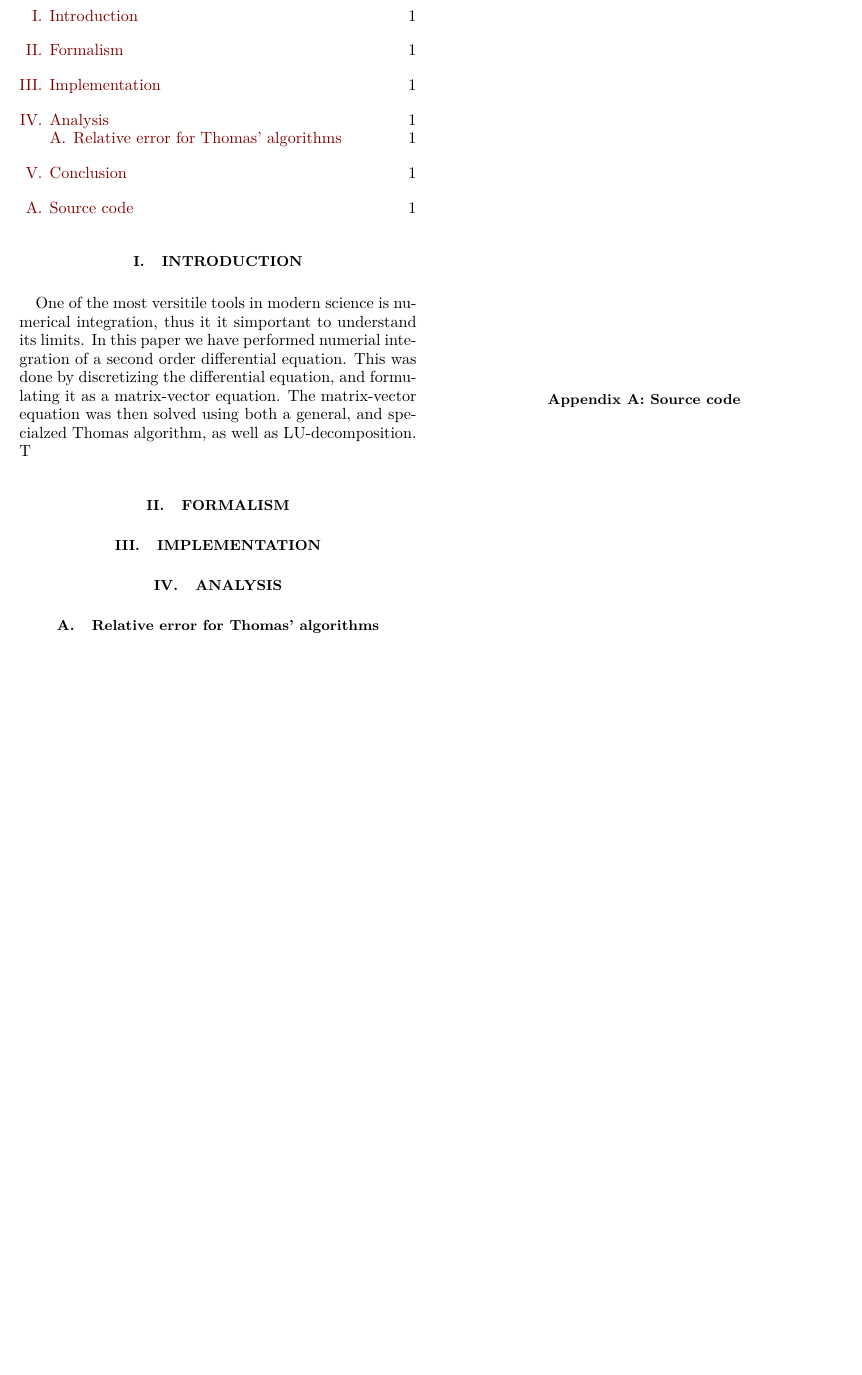
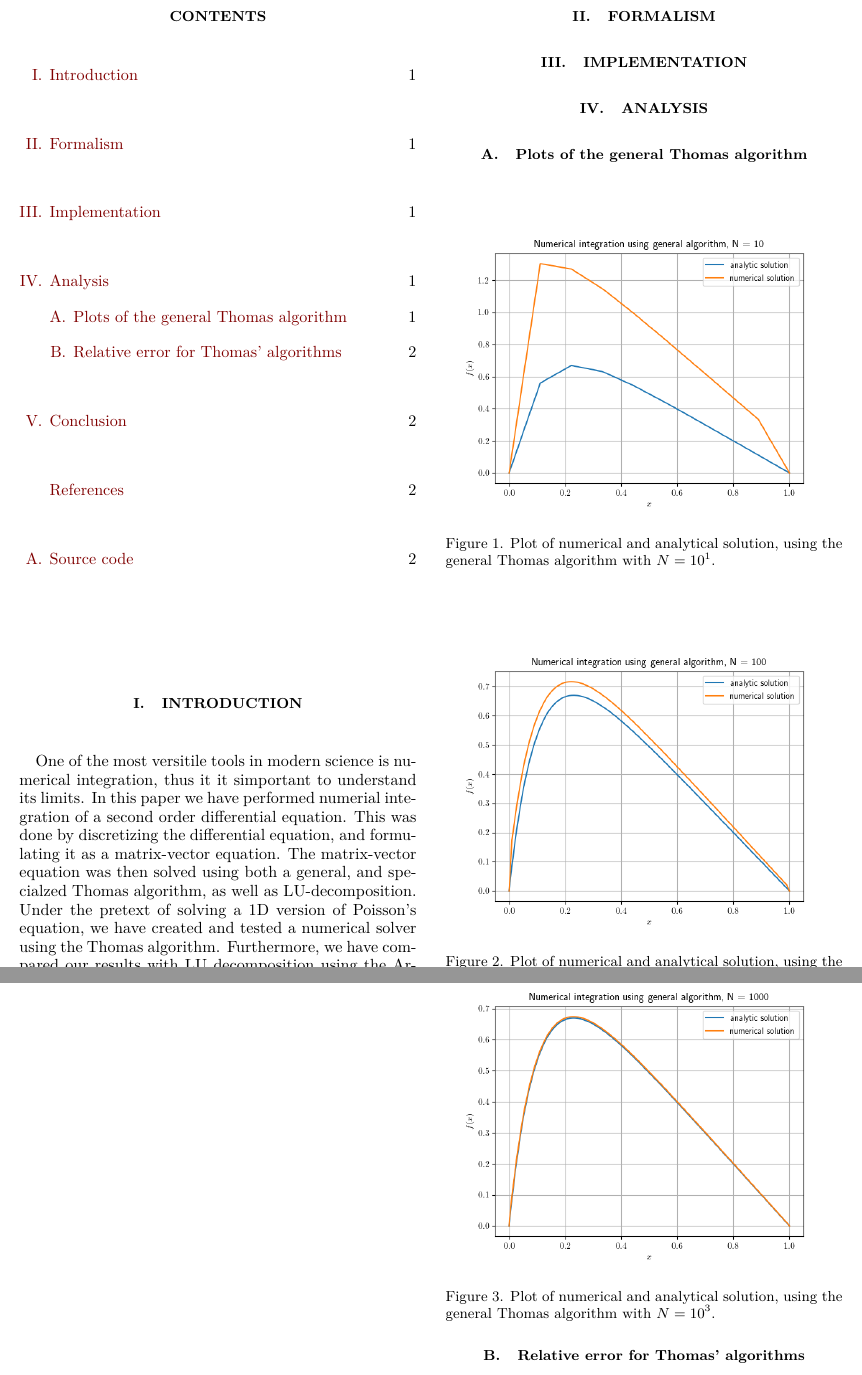
Before and after one commit to FunkMarvel/FYS3150_Project_1, a LaTeX paper (doc/Project_1_FYS3150.tex): part of the page before the commit and two parts of pages 1 and 2 of 2 after it, the two joined at a grey line, cut so that both start at the same text, the shorter picture padded with empty space. Compiled offline with pdfLaTeX.

Commit message:
la til resultater i tex-filen

```diff
--- a/doc/Project_1_FYS3150.tex
+++ b/doc/Project_1_FYS3150.tex
@@ -151,14 +151,40 @@
 \tableofcontents
 
 \section{Introduction} \label{sec:I}
-One of the most versitile tools in modern science is numerical integration, thus it it simportant to understand its limits. In this paper we have performed numerial integration of a second order differential equation. This was done by discretizing the differential equation, and formulating it as a matrix-vector equation. The matrix-vector equation was then solved using both a general, and specialzed Thomas algorithm, as well as LU-decomposition. T
+One of the most versitile tools in modern science is numerical integration, thus it it simportant to understand its limits. In this paper we have performed numerial integration of a second order differential equation. This was done by discretizing the differential equation, and formulating it as a matrix-vector equation. The matrix-vector equation was then solved using both a general, and specialzed Thomas algorithm, as well as LU-decomposition. Under the pretext of solving a \(1\)D version of Poisson's equation, we have created and tested a numerical solver using the Thomas algorithm. Furthermore, we have compared our results with LU decomposition using the Armadillo librarys solver.
 
 \section{Formalism} \label{sec:II}
+
 
 \section{Implementation} \label{sec:III}
 
 \section{Analysis} \label{sec:IV}
-\subsection{Relative error for Thomas' algorithms} \label{subsec:IV:A}
+\subsection{Plots of the general Thomas algorithm} \label{subsec:IV:A}
+\begin{figure}[H]
+	\centering
+	\label{fig:iv:a:1}
+	\includegraphics[width=\columnwidth]{plots/Figure_1.png}
+	\caption{Plot of numerical and analytical solution, using the general Thomas algorithm with
+	\(N=10^{1}\).}
+\end{figure}
+
+\begin{figure}[H]
+	\centering
+	\label{fig:iv:a:2}
+	\includegraphics[width=\columnwidth]{plots/Figure_2.png}
+	\caption{Plot of numerical and analytical solution, using the general Thomas algorithm with
+	\(N=10^{2}\).}
+\end{figure}
+
+\begin{figure}[H]
+	\centering
+	\label{fig:iv:a:3}
+	\includegraphics[width=\columnwidth]{plots/Figure_3.png}
+	\caption{Plot of numerical and analytical solution, using the general Thomas algorithm with
+	\(N=10^{3}\).}
+\end{figure}
+
+\subsection{Relative error for Thomas' algorithms} \label{subsec:IV:B}
 \begin{table}[H]
 	\label{table:iv:a:1}
 	\begin{tabular}{|c|c|c|c|}
```
Also changed, not shown: doc/kilder.bib (added, +25 -0 lines), doc/Project_1_FYS3150.pdf, doc/Project_1_FYS3150.tex (2 more changed lines).
